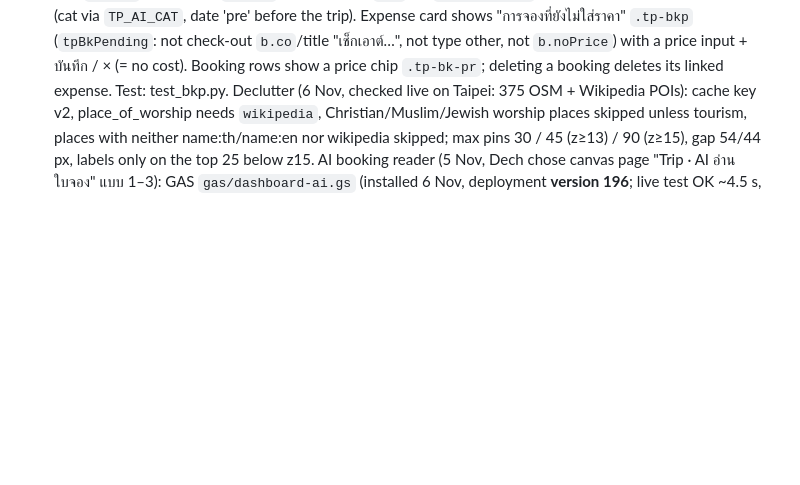
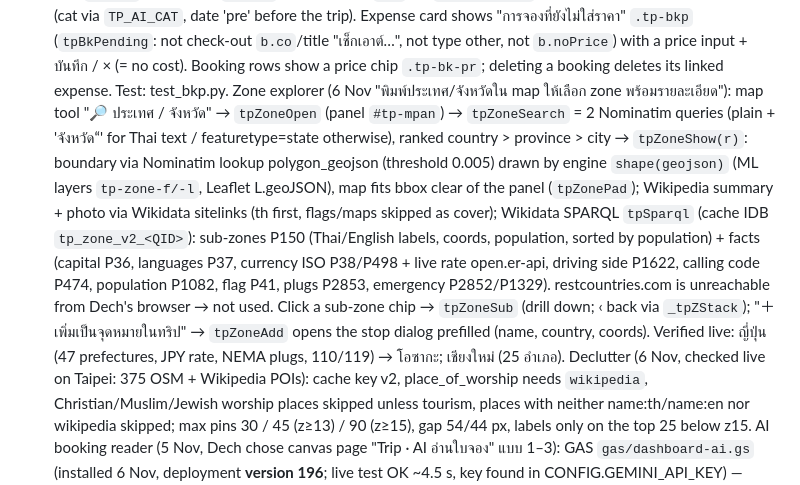
Before and after one commit to padubgdech/WORK, a Markdown page: CLAUDE.md, the part around the change. Drawn GitHub-style; blank space fills up the shorter version.

Commit message:
Docs: zone explorer
Co-Authored-By: Claude Opus 5.5 <noreply@anthropic.com>
Claude-Session: https://claude.ai/code/session_01Kt1A1egw7nSCQcpJdaudWw

```diff
--- a/CLAUDE.md
+++ b/CLAUDE.md
@@ -185,6 +185,15 @@ Personal task dashboard for Dech (KHUMTONE). Thai UI. Read this before changing
   (cat via `TP_AI_CAT`, date 'pre' before the trip). Expense card shows "การจองที่ยังไม่ใส่ราคา" `.tp-bkp` (`tpBkPending`: not check-out
   `b.co`/title "เช็กเอาต์…", not type other, not `b.noPrice`) with a price input + บันทึก / × (= no cost). Booking rows show a price chip
   `.tp-bk-pr`; deleting a booking deletes its linked expense. Test: test_bkp.py.
+  Zone explorer (6 Nov "พิมพ์ประเทศ/จังหวัดใน map ให้เลือก zone พร้อมรายละเอียด"): map tool "🔎 ประเทศ / จังหวัด" → `tpZoneOpen` (panel `#tp-mpan`)
+  → `tpZoneSearch` = 2 Nominatim queries (plain + 'จังหวัด<q>' for Thai text / featuretype=state otherwise), ranked country > province > city
+  → `tpZoneShow(r)`: boundary via Nominatim lookup polygon_geojson (threshold 0.005) drawn by engine `shape(geojson)` (ML layers `tp-zone-f/-l`,
+  Leaflet L.geoJSON), map fits bbox clear of the panel (`tpZonePad`); Wikipedia summary + photo via Wikidata sitelinks (th first, flags/maps
+  skipped as cover); Wikidata SPARQL `tpSparql` (cache IDB `tp_zone_v2_<QID>`): sub-zones P150 (Thai/English labels, coords, population,
+  sorted by population) + facts (capital P36, languages P37, currency ISO P38/P498 + live rate open.er-api, driving side P1622, calling code
+  P474, population P1082, flag P41, plugs P2853, emergency P2852/P1329). restcountries.com is unreachable from Dech's browser → not used.
+  Click a sub-zone chip → `tpZoneSub` (drill down; ‹ back via `_tpZStack`); "＋ เพิ่มเป็นจุดหมายในทริป" → `tpZoneAdd` opens the stop dialog
+  prefilled (name, country, coords). Verified live: ญี่ปุ่น (47 prefectures, JPY rate, NEMA plugs, 110/119) → โอซากะ; เชียงใหม่ (25 อำเภอ).
   Declutter (6 Nov, checked live on Taipei: 375 OSM + Wikipedia POIs): cache key v2, place_of_worship needs `wikipedia`, Christian/Muslim/Jewish
   worship places skipped unless tourism, places with neither name:th/name:en nor wikipedia skipped; max pins 30 / 45 (z≥13) / 90 (z≥15),
   gap 54/44 px, labels only on the top 25 below z15.
```
